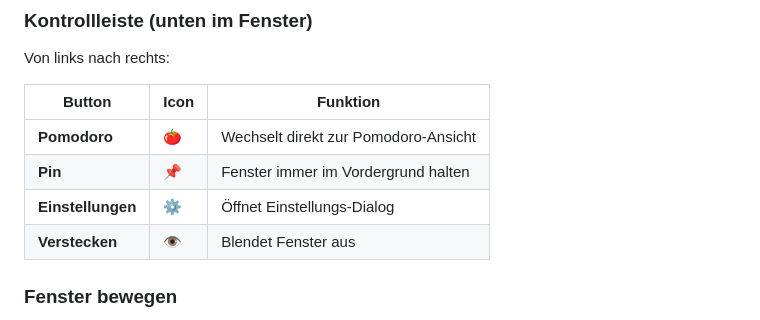
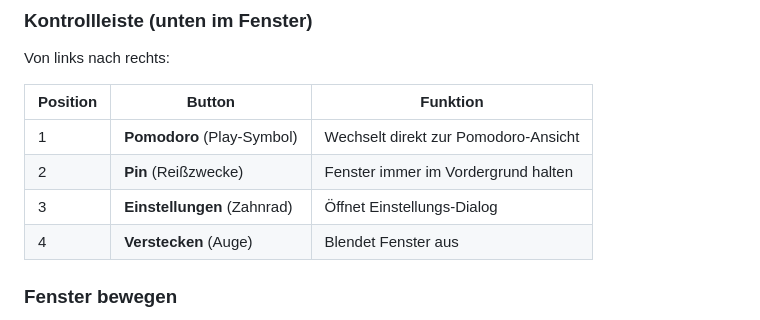
Before and after one commit to simonbasler/kumo-desktop, a Markdown page: README.md, the part around the change. Drawn GitHub-style.

Commit message:
docs: fix control bar icon descriptions
Replace emoji icons with accurate descriptions of actual
pixel-art icons in the app (Play, Pin, Gear, Eye).
Add position column for clarity.

Co-Authored-By: Claude Sonnet 4.5 <noreply@anthropic.com>

```diff
--- a/README.md
+++ b/README.md
@@ -59,12 +59,12 @@ Drücke **C** um durch diese Ansichten zu wechseln:
 
 Von links nach rechts:
 
-| Button | Icon | Funktion |
-|--------|------|----------|
-| **Pomodoro** | 🍅 | Wechselt direkt zur Pomodoro-Ansicht |
-| **Pin** | 📌 | Fenster immer im Vordergrund halten |
-| **Einstellungen** | ⚙️ | Öffnet Einstellungs-Dialog |
-| **Verstecken** | 👁️ | Blendet Fenster aus |
+| Position | Button | Funktion |
+|----------|--------|----------|
+| 1 | **Pomodoro** (Play-Symbol) | Wechselt direkt zur Pomodoro-Ansicht |
+| 2 | **Pin** (Reißzwecke) | Fenster immer im Vordergrund halten |
+| 3 | **Einstellungen** (Zahnrad) | Öffnet Einstellungs-Dialog |
+| 4 | **Verstecken** (Auge) | Blendet Fenster aus |
 
 ### Fenster bewegen
 
```
